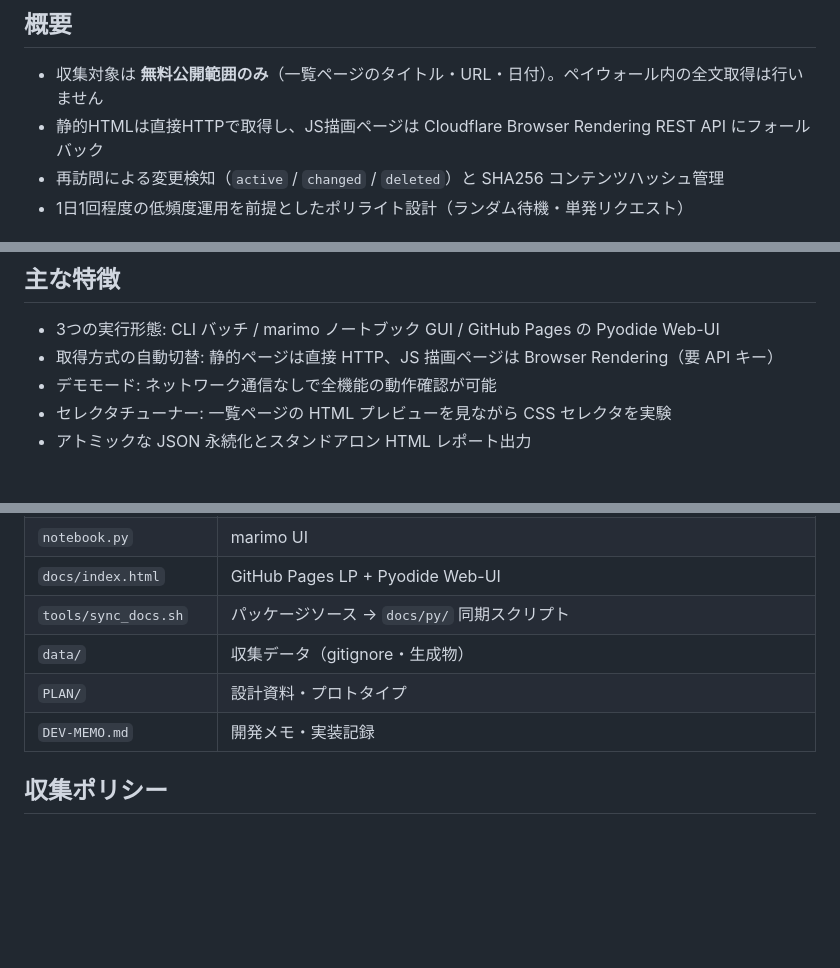
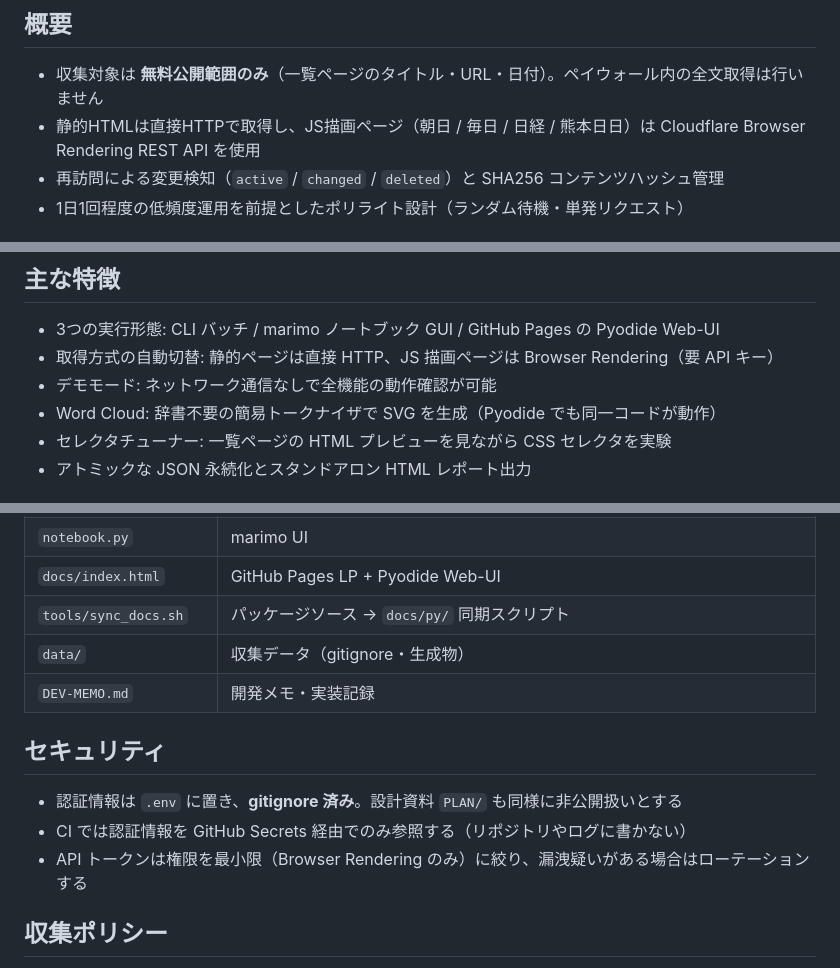
Before and after one commit to watanabe3tipapa/editorial-collector, a Markdown page: README.md, 3 parts joined by grey strips. GitHub-like rendering; blank space fills up the shorter version.

```diff
--- a/README.md
+++ b/README.md
@@ -13,7 +16,7 @@ editorial-collector は、朝日・毎日・読売・日経・産経・北海道
 ## 概要
 
 - 収集対象は **無料公開範囲のみ**（一覧ページのタイトル・URL・日付）。ペイウォール内の全文取得は行いません
-- 静的HTMLは直接HTTPで取得し、JS描画ページは Cloudflare Browser Rendering REST API にフォールバック
+- 静的HTMLは直接HTTPで取得し、JS描画ページ（朝日 / 毎日 / 日経 / 熊本日日）は Cloudflare Browser Rendering REST API を使用
 - 再訪問による変更検知（`active` / `changed` / `deleted`）と SHA256 コンテンツハッシュ管理
 - 1日1回程度の低頻度運用を前提としたポリライト設計（ランダム待機・単発リクエスト）
 
@@ -26,6 +29,7 @@ editorial-collector は、朝日・毎日・読売・日経・産経・北海道
 - 3つの実行形態: CLI バッチ / marimo ノートブック GUI / GitHub Pages の Pyodide Web-UI
 - 取得方式の自動切替: 静的ページは直接 HTTP、JS 描画ページは Browser Rendering（要 API キー）
 - デモモード: ネットワーク通信なしで全機能の動作確認が可能
+- Word Cloud: 辞書不要の簡易トークナイザで SVG を生成（Pyodide でも同一コードが動作）
 - セレクタチューナー: 一覧ページの HTML プレビューを見ながら CSS セレクタを実験
 - アトミックな JSON 永続化とスタンドアロン HTML レポート出力
 
@@ -98,8 +158,13 @@ Web-UI は GitHub Pages（またはローカルで `docs/index.html` をサー
 | `docs/index.html` | GitHub Pages LP + Pyodide Web-UI |
 | `tools/sync_docs.sh` | パッケージソース → `docs/py/` 同期スクリプト |
 | `data/` | 収集データ（gitignore・生成物） |
-| `PLAN/` | 設計資料・プロトタイプ |
 | `DEV-MEMO.md` | 開発メモ・実装記録 |
+
+## セキュリティ
+
+- 認証情報は `.env` に置き、**gitignore 済み**。設計資料 `PLAN/` も同様に非公開扱いとする
+- CI では認証情報を GitHub Secrets 経由でのみ参照する（リポジトリやログに書かない）
+- API トークンは権限を最小限（Browser Rendering のみ）に絞り、漏洩疑いがある場合はローテーションする
 
 ## 収集ポリシー
 
```
Also changed, not shown: other parts of README.md (+69 -10 lines).
